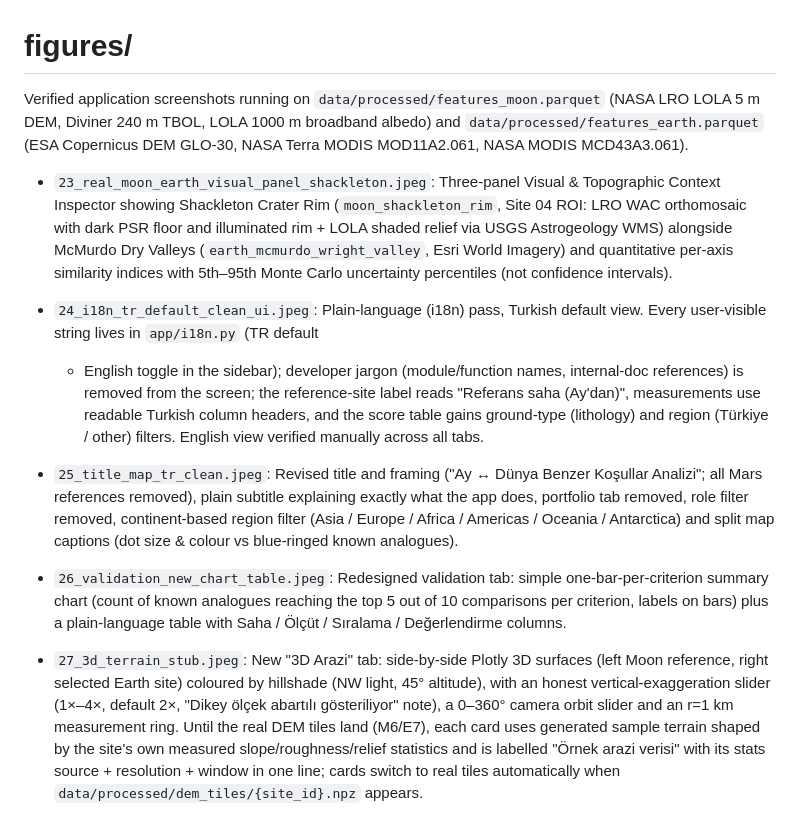
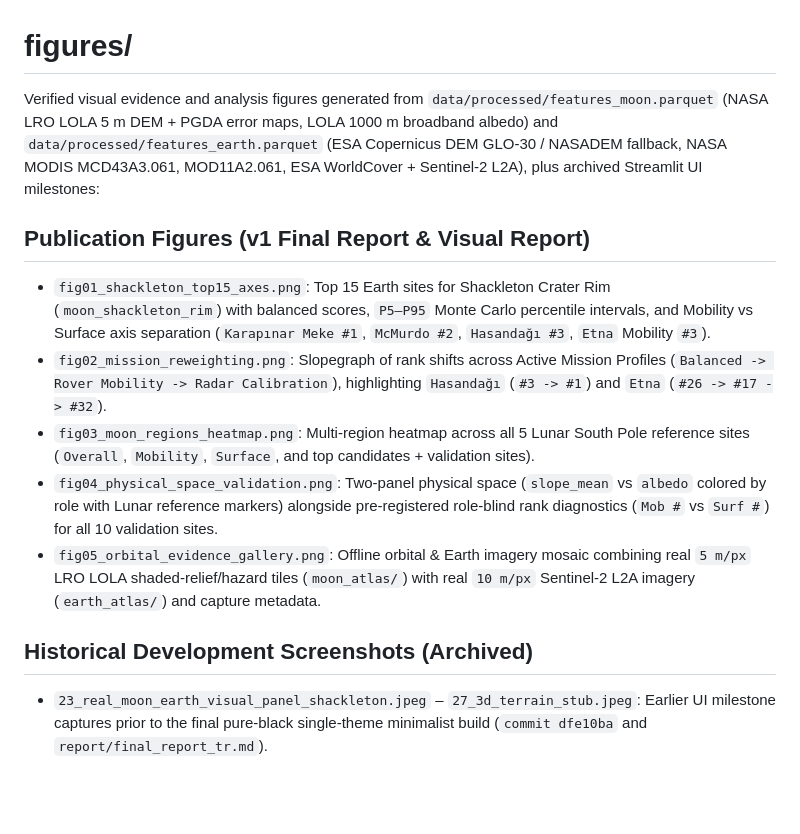
Before and after one commit to tilikumotp/endulus, a Markdown page: report/figures/README.md, the part around the change. GitHub-like rendering; blank space fills up the shorter version.

Commit message:
report: add publication figures (fig01-fig05) and interactive offline visual report (gorsel_rapor.html)

```diff
--- a/report/figures/README.md
+++ b/report/figures/README.md
@@ -1,46 +1,13 @@
 # figures/
 
-Verified application screenshots running on `data/processed/features_moon.parquet`
-(NASA LRO LOLA 5 m DEM, Diviner 240 m TBOL, LOLA 1000 m broadband albedo) and
-`data/processed/features_earth.parquet` (ESA Copernicus DEM GLO-30, NASA Terra
-MODIS MOD11A2.061, NASA MODIS MCD43A3.061).
+Verified visual evidence and analysis figures generated from `data/processed/features_moon.parquet` (NASA LRO LOLA 5 m DEM + PGDA error maps, LOLA 1000 m broadband albedo) and `data/processed/features_earth.parquet` (ESA Copernicus DEM GLO-30 / NASADEM fallback, NASA MODIS MCD43A3.061, MOD11A2.061, ESA WorldCover + Sentinel-2 L2A), plus archived Streamlit UI milestones:
 
-- `23_real_moon_earth_visual_panel_shackleton.jpeg`: Three-panel Visual &
-  Topographic Context Inspector showing Shackleton Crater Rim (`moon_shackleton_rim`,
-  Site 04 ROI: LRO WAC orthomosaic with dark PSR floor and illuminated rim +
-  LOLA shaded relief via USGS Astrogeology WMS) alongside McMurdo Dry Valleys
-  (`earth_mcmurdo_wright_valley`, Esri World Imagery) and quantitative per-axis
-  similarity indices with 5th–95th Monte Carlo uncertainty percentiles
-  (not confidence intervals).
+## Publication Figures (v1 Final Report & Visual Report)
+- `fig01_shackleton_top15_axes.png`: Top 15 Earth sites for Shackleton Crater Rim (`moon_shackleton_rim`) with balanced scores, `P5–P95` Monte Carlo percentile intervals, and Mobility vs Surface axis separation (`Karapınar Meke #1`, `McMurdo #2`, `Hasandağı #3`, `Etna` Mobility `#3`).
+- `fig02_mission_reweighting.png`: Slopegraph of rank shifts across Active Mission Profiles (`Balanced -> Rover Mobility -> Radar Calibration`), highlighting `Hasandağı` (`#3 -> #1`) and `Etna` (`#26 -> #17 -> #32`).
+- `fig03_moon_regions_heatmap.png`: Multi-region heatmap across all 5 Lunar South Pole reference sites (`Overall`, `Mobility`, `Surface`, and top candidates + validation sites).
+- `fig04_physical_space_validation.png`: Two-panel physical space (`slope_mean` vs `albedo` colored by role with Lunar reference markers) alongside pre-registered role-blind rank diagnostics (`Mob #` vs `Surf #`) for all 10 validation sites.
+- `fig05_orbital_evidence_gallery.png`: Offline orbital & Earth imagery mosaic combining real `5 m/px` LRO LOLA shaded-relief/hazard tiles (`moon_atlas/`) with real `10 m/px` Sentinel-2 L2A imagery (`earth_atlas/`) and capture metadata.
 
-- `24_i18n_tr_default_clean_ui.jpeg`: Plain-language (i18n) pass, Turkish
-  default view. Every user-visible string lives in `app/i18n.py` (TR default
-  + English toggle in the sidebar); developer jargon (module/function names,
-  internal-doc references) is removed from the screen; the reference-site
-  label reads "Referans saha (Ay'dan)", measurements use readable Turkish
-  column headers, and the score table gains ground-type (lithology) and
-  region (Türkiye / other) filters. English view verified manually across
-  all tabs.
-
-- `25_title_map_tr_clean.jpeg`: Revised title and framing ("Ay ↔ Dünya
-  Benzer Koşullar Analizi"; all Mars references removed), plain subtitle
-  explaining exactly what the app does, portfolio tab removed, role filter
-  removed, continent-based region filter (Asia / Europe / Africa / Americas
-  / Oceania / Antarctica) and split map captions (dot size & colour vs
-  blue-ringed known analogues).
-
-- `26_validation_new_chart_table.jpeg`: Redesigned validation tab: simple
-  one-bar-per-criterion summary chart (count of known analogues reaching
-  the top 5 out of 10 comparisons per criterion, labels on bars) plus a
-  plain-language table with Saha / Ölçüt / Sıralama / Değerlendirme columns.
-
-- `27_3d_terrain_stub.jpeg`: New "3D Arazi" tab: side-by-side Plotly 3D
-  surfaces (left Moon reference, right selected Earth site) coloured by
-  hillshade (NW light, 45° altitude), with an honest vertical-exaggeration
-  slider (1×–4×, default 2×, "Dikey ölçek abartılı gösteriliyor" note), a
-  0–360° camera orbit slider and an r=1 km measurement ring. Until the real
-  DEM tiles land (M6/E7), each card uses generated sample terrain shaped by
-  the site's own measured slope/roughness/relief statistics and is labelled
-  "Örnek arazi verisi" with its stats source + resolution + window in one
-  line; cards switch to real tiles automatically when
-  `data/processed/dem_tiles/{site_id}.npz` appears.
+## Historical Development Screenshots (Archived)
+- `23_real_moon_earth_visual_panel_shackleton.jpeg` – `27_3d_terrain_stub.jpeg`: Earlier UI milestone captures prior to the final pure-black single-theme minimalist build (`commit dfe10ba` and `report/final_report_tr.md`).
```
Also changed, not shown: report/final_report_tr.md (+13 -3 lines), report/figures/fig01_shackleton_top15_axes.png (added), report/figures/fig02_mission_reweighting.png (added), report/figures/fig03_moon_regions_heatmap.png (added), report/figures/fig04_physical_space_validation.png (added), 2 other files.
